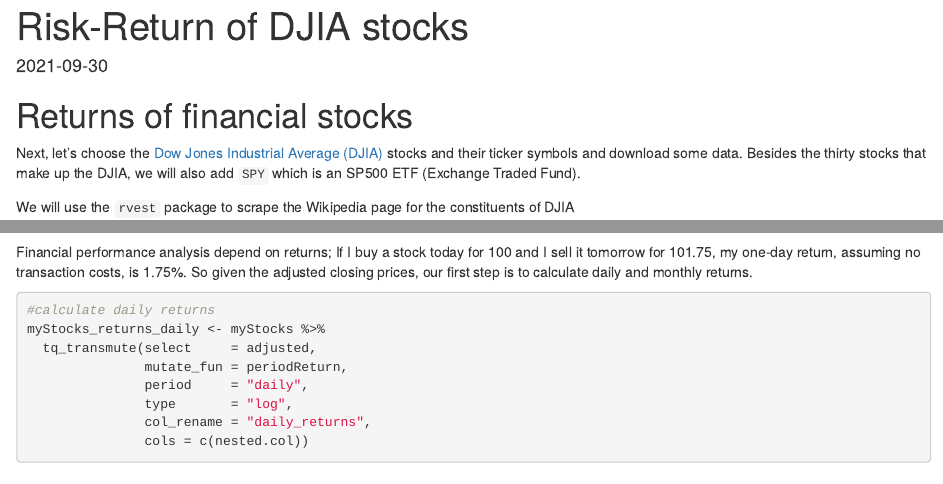
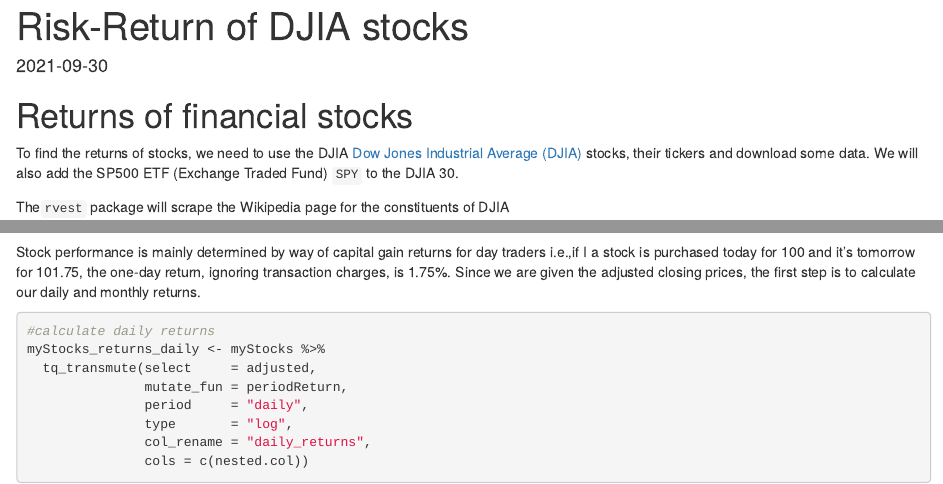
Before and after one commit to samsonphilipose/my_website, an R Markdown document (content/blogs/risk_return.Rmd): the page in a window 1100 px wide, from its top, and a second part further down, joined at a grey line. Rendered offline with R 4.5, knitr and Pandoc, with nearby package versions; some code elsewhere in the file could not run offline.

Commit message:
DJIA update

````diff
--- a/content/blogs/risk_return.Rmd
+++ b/content/blogs/risk_return.Rmd
@@ -3,7 +3,8 @@
 - ""    #the front matter should be like the one found in, e.g., blog2.md. It cannot be like the normal Rmd we used
 - ""
 date: "2021-09-30"
-description: Risk-Return of DJIA stocks # the title that will show up once someone gets to this page
+description: Risk-Return of DJIA stocks ~ A study of sugar and spice
+# the title that will show up once someone gets to this page
 draft: false
 image: spices.jpg # save picture in \static\img\blogs. Acceptable formats= jpg, jpeg, or png . Your iPhone pics wont work
 
@@ -49,9 +50,9 @@
 
 # Returns of financial stocks
 
-Next, let's choose the [Dow Jones Industrial Average (DJIA)](https://en.wikipedia.org/wiki/Dow_Jones_Industrial_Average) stocks and their ticker symbols and download some data. Besides the thirty stocks that make up the DJIA, we will also add `SPY` which is an SP500 ETF (Exchange Traded Fund).
+To find the returns of stocks, we need to use the DJIA [Dow Jones Industrial Average (DJIA)](https://en.wikipedia.org/wiki/Dow_Jones_Industrial_Average) stocks, their tickers and download some data. \n We will also add the SP500 ETF (Exchange Traded Fund) `SPY` to the DJIA 30.
 
-We will use the `rvest` package to scrape the Wikipedia page for the constituents of DJIA
+The`rvest` package will scrape the Wikipedia page for the constituents of DJIA
 
 ```{r, tickers_from_wikipedia}
 
@@ -107,7 +108,7 @@
 glimpse(myStocks) # examine the structure of the resulting data frame
 ```
 
-Financial performance analysis depend on returns; If I buy a stock today for 100 and I sell it tomorrow for 101.75, my one-day return, assuming no transaction costs, is 1.75%. So given the adjusted closing prices, our first step is to calculate daily and monthly returns.
+Stock performance is mainly determined by way of capital gain returns for day traders i.e.,if I a stock is purchased today for 100 and it's tomorrow for 101.75, the one-day return, ignoring transaction charges, is 1.75%. Since we are given the adjusted closing prices, the first step is to calculate our daily and monthly returns.
 
 
 ```{r calculate_returns, message=FALSE, warning=FALSE, cache=TRUE}
````
